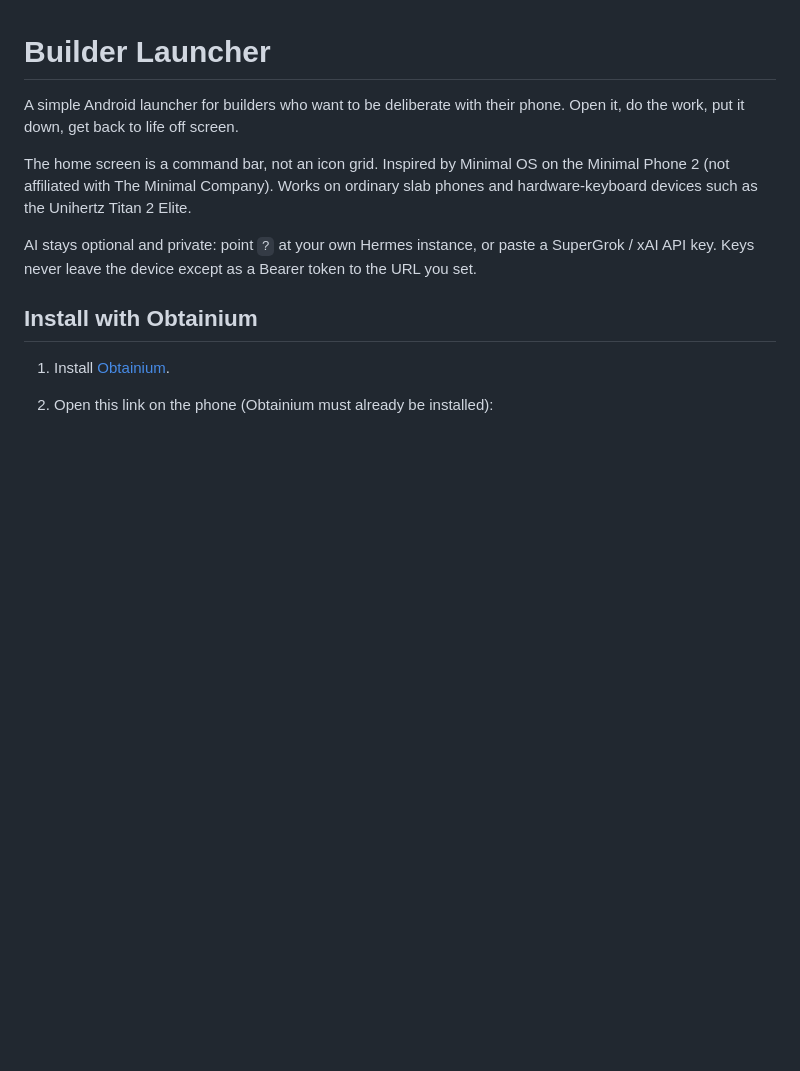
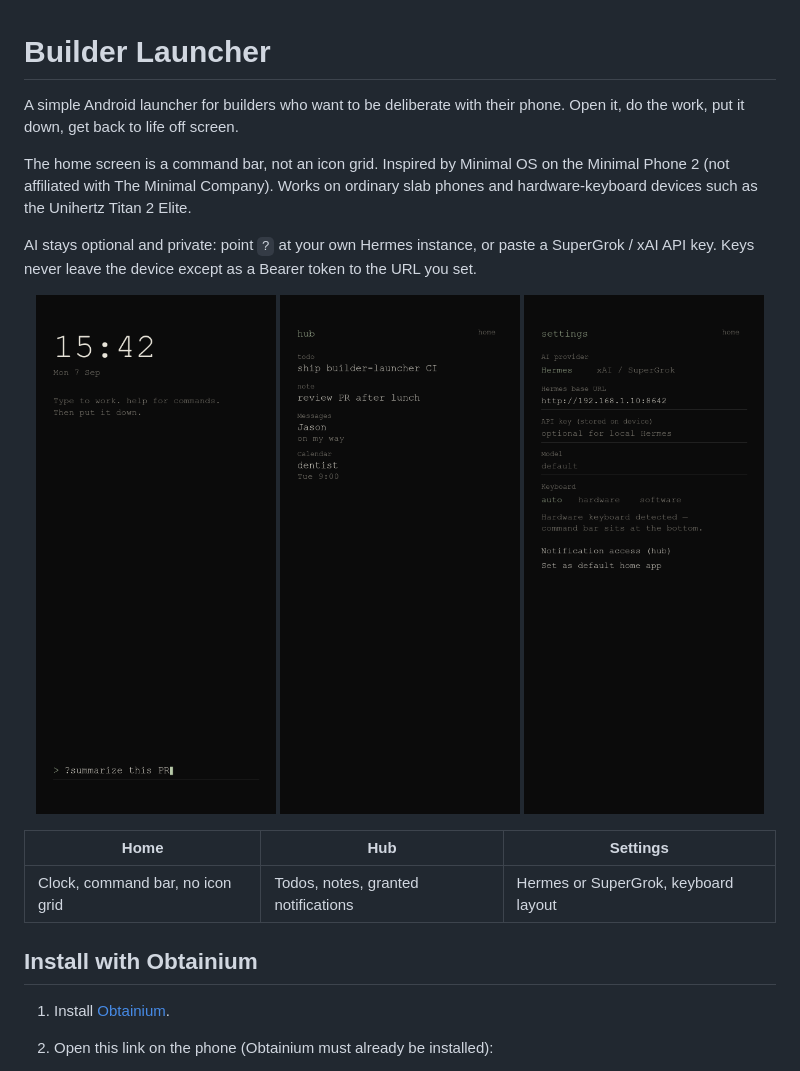
Before and after one commit to cdrxyz/builder-launcher, a Markdown page: README.md, the part around the change. GitHub-like rendering; pictures changed too: docs/screenshots/home.png (added), docs/screenshots/hub.png (added), docs/screenshots/settings.png (added); blank space fills up the shorter version.

Commit message:
docs: add launcher screenshots and require them on UI PRs
README shows home, hub, and settings. PR template and CONTRIBUTING
require screenshots whenever on-screen UI changes.

```diff
--- a/README.md
+++ b/README.md
@@ -5,6 +5,16 @@ A simple Android launcher for builders who want to be deliberate with their phon
 The home screen is a command bar, not an icon grid. Inspired by Minimal OS on the Minimal Phone 2 (not affiliated with The Minimal Company). Works on ordinary slab phones and hardware-keyboard devices such as the Unihertz Titan 2 Elite.
 
 AI stays optional and private: point `?` at your own Hermes instance, or paste a SuperGrok / xAI API key. Keys never leave the device except as a Bearer token to the URL you set.
+
+<p align="center">
+  <img src="docs/screenshots/home.png" alt="Home: clock, empty canvas, command bar" width="240" />
+  <img src="docs/screenshots/hub.png" alt="Hub: todos, notes, notifications" width="240" />
+  <img src="docs/screenshots/settings.png" alt="Settings: Hermes or xAI, keyboard mode" width="240" />
+</p>
+
+| Home | Hub | Settings |
+| --- | --- | --- |
+| Clock, command bar, no icon grid | Todos, notes, granted notifications | Hermes or SuperGrok, keyboard layout |
 
 ## Install with Obtainium
 
```
Also changed, not shown: .github/pull_request_template.md (added, +17 -0 lines), CONTRIBUTING.md (added, +19 -0 lines), 1 other file.
